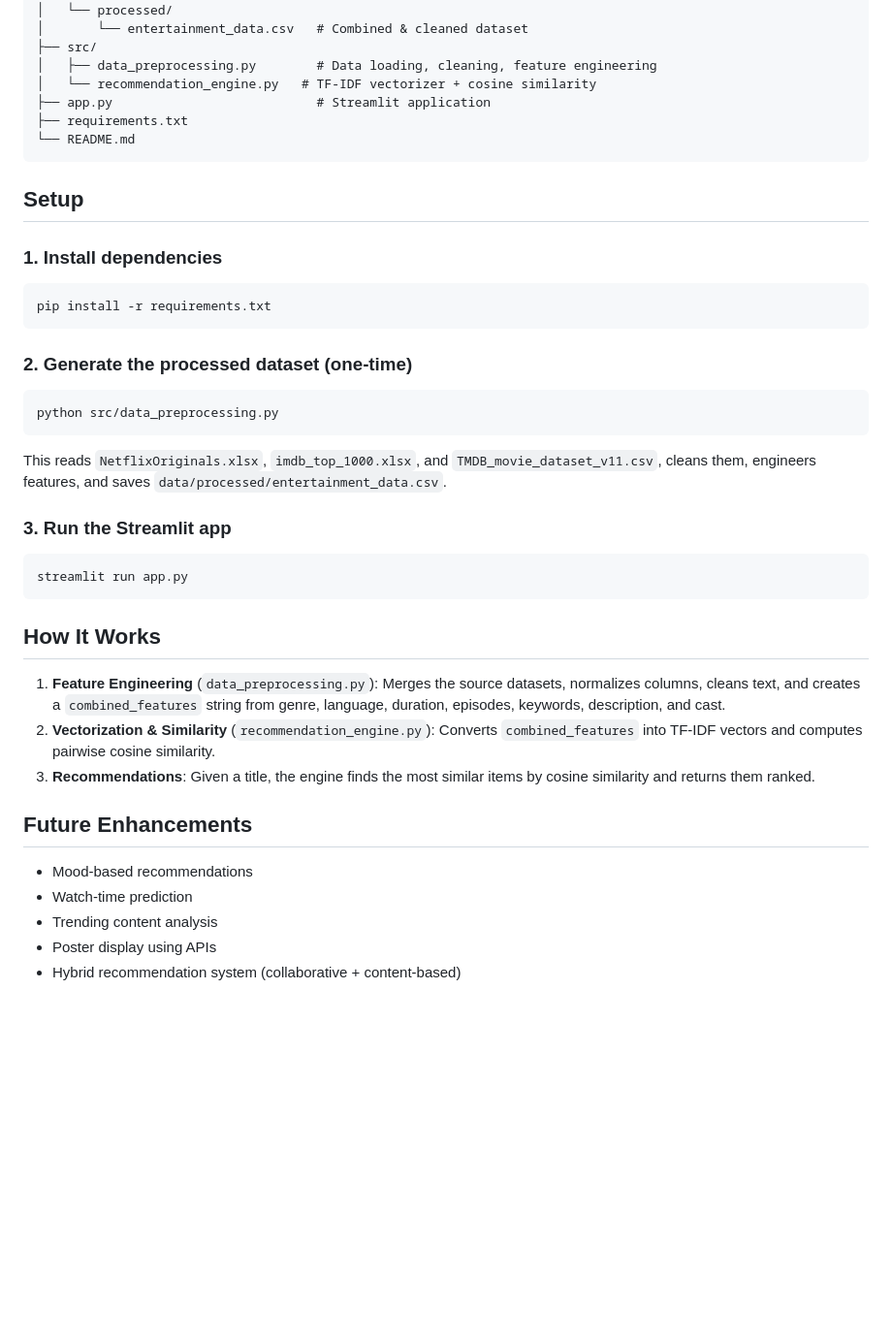
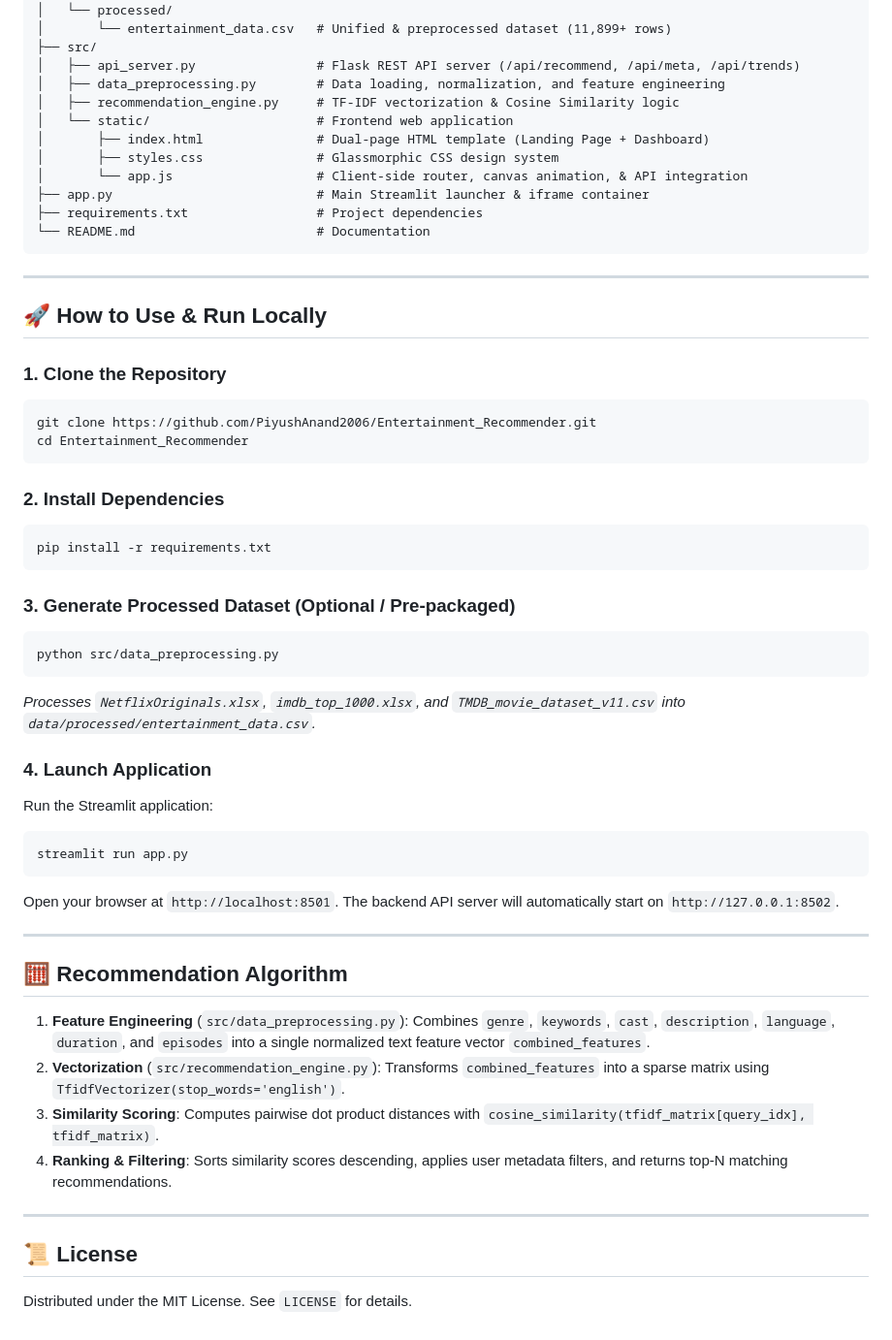
Before and after one commit to PiyushAnand2006/Entertainment_Recommender, a Markdown page: README.md, the part around one of its changes. Shown at 97% size. Rendered like a GitHub page; blank space fills up the shorter version.

Commit message:
update readme with about, screenshots, features, and usage

````diff
--- a/README.md
+++ b/README.md
@@ -20,40 +67,62 @@ entertainment-recommender/
 ├── data/
 │   └── processed/
-│       └── entertainment_data.csv   # Combined & cleaned dataset
+│       └── entertainment_data.csv   # Unified & preprocessed dataset (11,899+ rows)
 ├── src/
-│   ├── data_preprocessing.py        # Data loading, cleaning, feature engineering
-│   └── recommendation_engine.py   # TF-IDF vectorizer + cosine similarity
-├── app.py                           # Streamlit application
-├── requirements.txt
-└── README.md
+│   ├── api_server.py                # Flask REST API server (/api/recommend, /api/meta, /api/trends)
+│   ├── data_preprocessing.py        # Data loading, normalization, and feature engineering
+│   ├── recommendation_engine.py     # TF-IDF vectorization & Cosine Similarity logic
+│   └── static/                      # Frontend web application
+│       ├── index.html               # Dual-page HTML template (Landing Page + Dashboard)
+│       ├── styles.css               # Glassmorphic CSS design system
+│       └── app.js                   # Client-side router, canvas animation, & API integration
+├── app.py                           # Main Streamlit launcher & iframe container
+├── requirements.txt                 # Project dependencies
+└── README.md                        # Documentation
 ```
 
-## Setup
+---
 
-### 1. Install dependencies
+## 🚀 How to Use & Run Locally
+
+### 1. Clone the Repository
+```bash
+git clone https://github.com/PiyushAnand2006/Entertainment_Recommender.git
+cd Entertainment_Recommender
+```
+
+### 2. Install Dependencies
 ```bash
 pip install -r requirements.txt
 ```
 
-### 2. Generate the processed dataset (one-time)
+### 3. Generate Processed Dataset (Optional / Pre-packaged)
 ```bash
 python src/data_preprocessing.py
 ```
-This reads `NetflixOriginals.xlsx`, `imdb_top_1000.xlsx`, and `TMDB_movie_dataset_v11.csv`, cleans them, engineers features, and saves `data/processed/entertainment_data.csv`.
+*Processes `NetflixOriginals.xlsx`, `imdb_top_1000.xlsx`, and `TMDB_movie_dataset_v11.csv` into `data/processed/entertainment_data.csv`.*
 
-### 3. Run the Streamlit app
+### 4. Launch Application
+Run the Streamlit application:
 ```bash
 streamlit run app.py
 ```
+Open your browser at `http://localhost:8501`. The backend API server will automatically start on `http://127.0.0.1:8502`.
 
-## How It Works
-1. **Feature Engineering** (`data_preprocessing.py`): Merges the source datasets, normalizes columns, cleans text, and creates a `combined_features` string from genre, language, duration, episodes, keywords, description, and cast.
-2. **Vectorization & Similarity** (`recommendation_engine.py`): Converts `combined_features` into TF-IDF vectors and computes pairwise cosine similarity.
-3. **Recommendations**: Given a title, the engine finds the most similar items by cosine similarity and returns them ranked.
+---
 
-## Future Enhancements
-- Mood-based recommendations
-- Watch-time prediction
-- Trending content analysis
-- Poster display using APIs
-- Hybrid recommendation system (collaborative + content-based)
+## 🧮 Recommendation Algorithm
+
+1. **Feature Engineering** (`src/data_preprocessing.py`):
+   Combines `genre`, `keywords`, `cast`, `description`, `language`, `duration`, and `episodes` into a single normalized text feature vector `combined_features`.
+2. **Vectorization** (`src/recommendation_engine.py`):
+   Transforms `combined_features` into a sparse matrix using `TfidfVectorizer(stop_words='english')`.
+3. **Similarity Scoring**:
+   Computes pairwise dot product distances with `cosine_similarity(tfidf_matrix[query_idx], tfidf_matrix)`.
+4. **Ranking & Filtering**:
+   Sorts similarity scores descending, applies user metadata filters, and returns top-N matching recommendations.
+
+---
+
+## 📜 License
+
+Distributed under the MIT License. See `LICENSE` for details.
````
Also changed, not shown: other parts of README.md (+60 -13 lines), assets/dashboard.png (added), assets/landing_page.png (added), assets/movie_modal.png (added).
